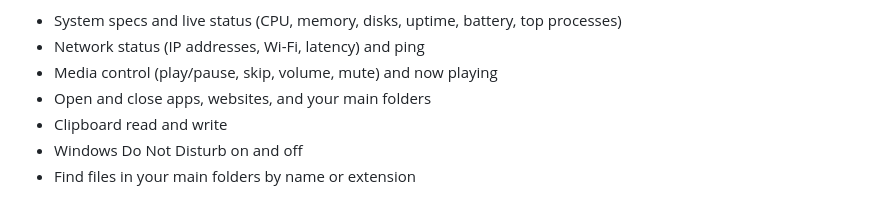
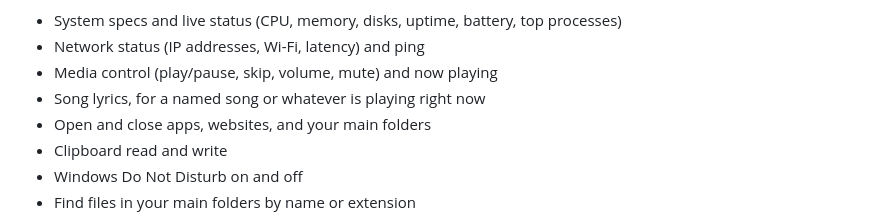
Before and after one commit to HunterGHall/jarvis, a Markdown page: README.md, the part around the change. Drawn GitHub-style.

Commit message:
README.md: docs: added lyrics to README

```diff
--- a/README.md
+++ b/README.md
@@ -20,6 +20,7 @@ Jarvis can call these tools on its own whenever a question needs them, and the C
 - System specs and live status (CPU, memory, disks, uptime, battery, top processes)
 - Network status (IP addresses, Wi-Fi, latency) and ping
 - Media control (play/pause, skip, volume, mute) and now playing
+- Song lyrics, for a named song or whatever is playing right now
 - Open and close apps, websites, and your main folders
 - Clipboard read and write
 - Windows Do Not Disturb on and off
```
